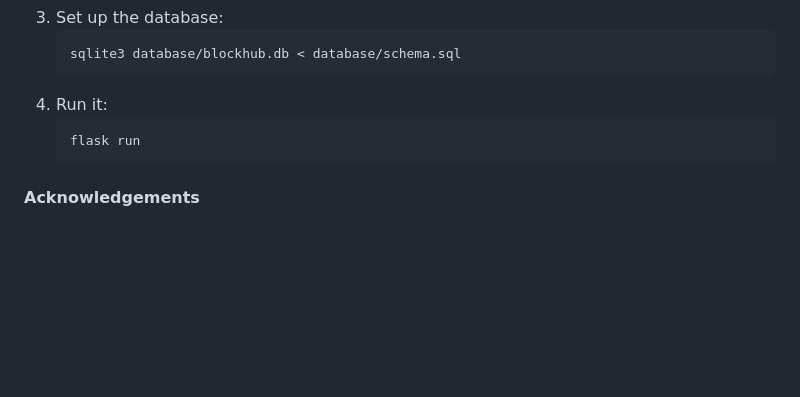
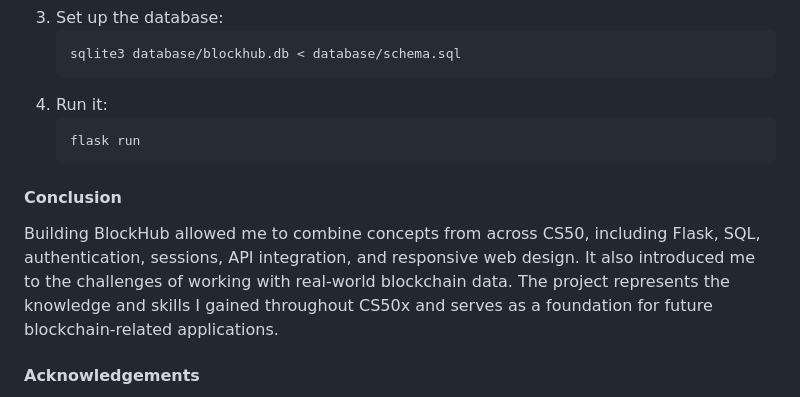
Before and after one commit to abdullahfarooqofficial/BlockHub, a Markdown page: README.md, the part around the change. Rendered like a GitHub page; blank space fills up the shorter version.

Commit message:
Add conclusion section to README
Added a conclusion section summarizing the project learnings and challenges.

````diff
--- a/README.md
+++ b/README.md
@@ -164,6 +164,9 @@ to load.
    flask run
    ```
 
+#### Conclusion
+Building BlockHub allowed me to combine concepts from across CS50, including Flask, SQL, authentication, sessions, API integration, and responsive web design. It also introduced me to the challenges of working with real-world blockchain data. The project represents the knowledge and skills I gained throughout CS50x and serves as a foundation for future blockchain-related applications.
+
 #### Acknowledgements
 
 Developed by Abdullah Farooq as the final project for CS50x. During development, I used AI tools to assist with debugging, refactoring, and improving documentation. The overall design, implementation, testing, and integration of the application are my own work.
````
